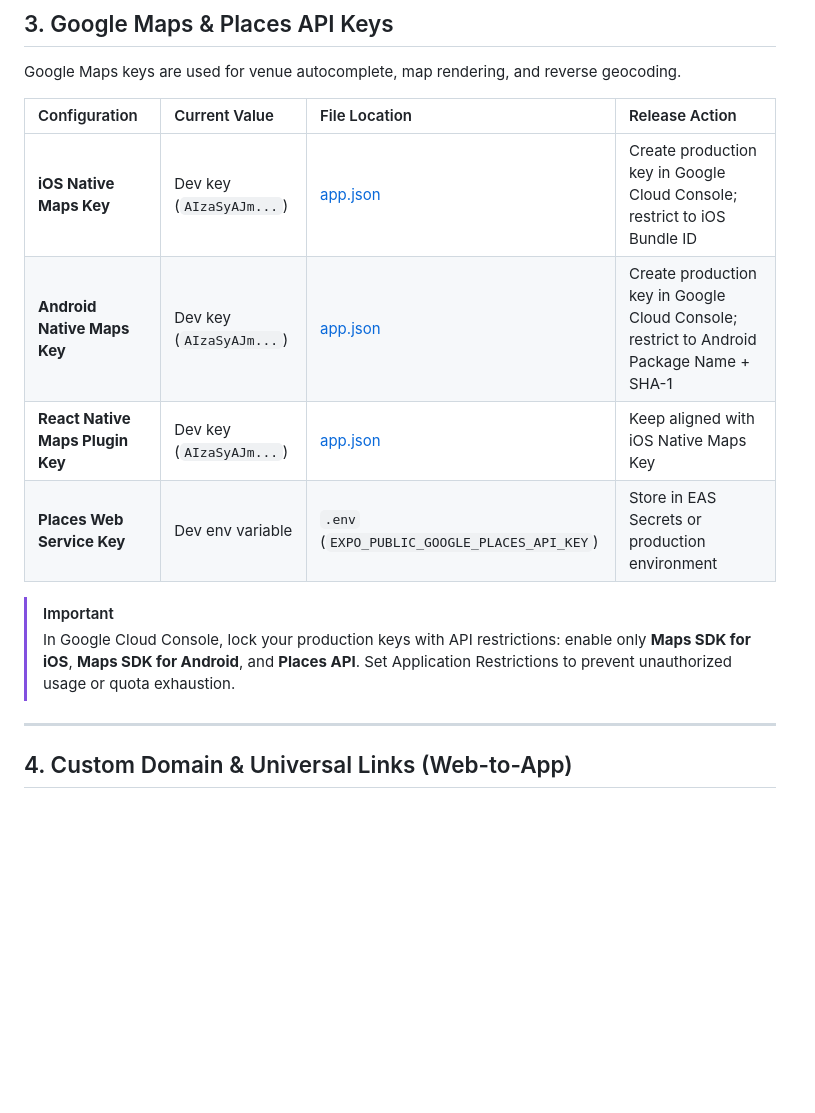
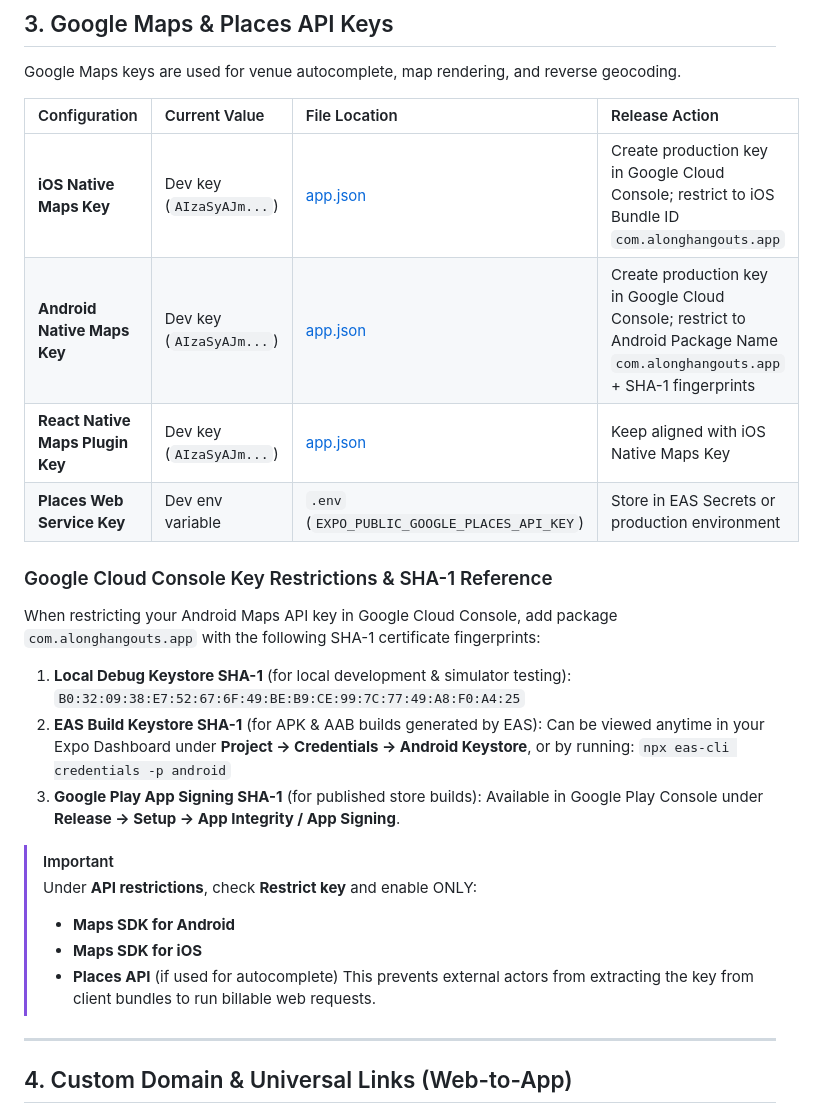
Before and after one commit to GCK-6610/Along, a Markdown page: RELEASE_CONFIG_REFERENCE.md, the part around one of its changes. Rendered like a GitHub page; blank space fills up the shorter version.

```diff
--- a/RELEASE_CONFIG_REFERENCE.md
+++ b/RELEASE_CONFIG_REFERENCE.md
@@ -34,13 +34,29 @@ Google Maps keys are used for venue autocomplete, map rendering, and reverse geo
 
 | Configuration | Current Value | File Location | Release Action |
 | :--- | :--- | :--- | :--- |
-| **iOS Native Maps Key** | Dev key (`AIzaSyAJm...`) | [app.json](file:///Users/gopalchoudhary/Desktop/codes/Along/app.json#L13) | Create production key in Google Cloud Console; restrict to iOS Bundle ID |
-| **Android Native Maps Key** | Dev key (`AIzaSyAJm...`) | [app.json](file:///Users/gopalchoudhary/Desktop/codes/Along/app.json#L27) | Create production key in Google Cloud Console; restrict to Android Package Name + SHA-1 |
+| **iOS Native Maps Key** | Dev key (`AIzaSyAJm...`) | [app.json](file:///Users/gopalchoudhary/Desktop/codes/Along/app.json#L13) | Create production key in Google Cloud Console; restrict to iOS Bundle ID `com.alonghangouts.app` |
+| **Android Native Maps Key** | Dev key (`AIzaSyAJm...`) | [app.json](file:///Users/gopalchoudhary/Desktop/codes/Along/app.json#L27) | Create production key in Google Cloud Console; restrict to Android Package Name `com.alonghangouts.app` + SHA-1 fingerprints |
 | **React Native Maps Plugin Key** | Dev key (`AIzaSyAJm...`) | [app.json](file:///Users/gopalchoudhary/Desktop/codes/Along/app.json#L54) | Keep aligned with iOS Native Maps Key |
 | **Places Web Service Key** | Dev env variable | `.env` (`EXPO_PUBLIC_GOOGLE_PLACES_API_KEY`) | Store in EAS Secrets or production environment |
 
+### Google Cloud Console Key Restrictions & SHA-1 Reference
+
+When restricting your Android Maps API key in Google Cloud Console, add package `com.alonghangouts.app` with the following SHA-1 certificate fingerprints:
+
+1. **Local Debug Keystore SHA-1** (for local development & simulator testing):
+   `B0:32:09:38:E7:52:67:6F:49:BE:B9:CE:99:7C:77:49:A8:F0:A4:25`
+2. **EAS Build Keystore SHA-1** (for APK & AAB builds generated by EAS):
+   Can be viewed anytime in your Expo Dashboard under **Project -> Credentials -> Android Keystore**, or by running:
+   `npx eas-cli credentials -p android`
+3. **Google Play App Signing SHA-1** (for published store builds):
+   Available in Google Play Console under **Release -> Setup -> App Integrity / App Signing**.
+
 > [!IMPORTANT]
-> In Google Cloud Console, lock your production keys with API restrictions: enable only **Maps SDK for iOS**, **Maps SDK for Android**, and **Places API**. Set Application Restrictions to prevent unauthorized usage or quota exhaustion.
+> Under **API restrictions**, check **Restrict key** and enable ONLY:
+> * **Maps SDK for Android**
+> * **Maps SDK for iOS**
+> * **Places API** (if used for autocomplete)
+> This prevents external actors from extracting the key from client bundles to run billable web requests.
 
 ---
 
```
Also changed, not shown: other parts of RELEASE_CONFIG_REFERENCE.md (+15 -7 lines).
